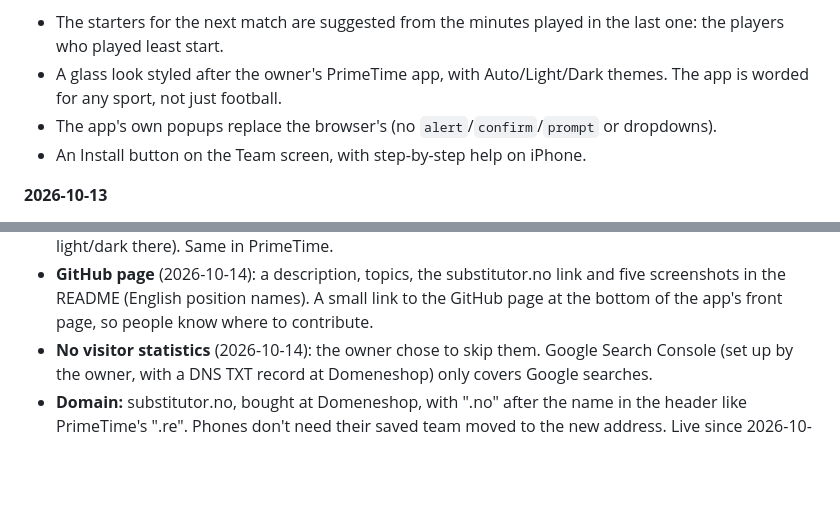
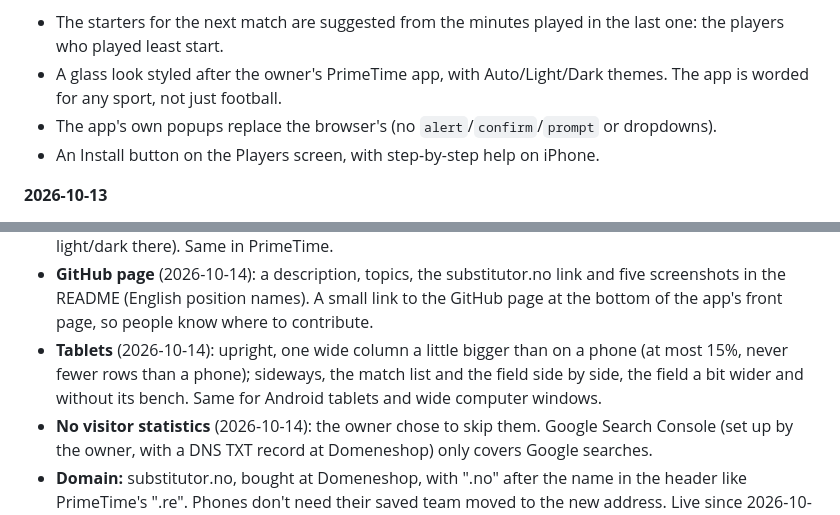
Before and after one commit to dbugger85/substitutor, a Markdown page: PLAN.md, 2 parts joined by grey strips. Rendered like a GitHub page; blank space fills up the shorter version.

```diff
--- a/PLAN.md
+++ b/PLAN.md
@@ -58,7 +58,7 @@ All confirmed by the user. For how each one works in the code, see [CLAUDE.md](C
 - The starters for the next match are suggested from the minutes played in the last one: the players who played least start.
 - A glass look styled after the owner's PrimeTime app, with Auto/Light/Dark themes. The app is worded for any sport, not just football.
 - The app's own popups replace the browser's (no `alert`/`confirm`/`prompt` or dropdowns).
-- An Install button on the Team screen, with step-by-step help on iPhone.
+- An Install button on the Players screen, with step-by-step help on iPhone.
 
 **2026-10-13**
 - **Move to another phone:** a link carries the team, the setup and the match in progress, and the clock keeps running. "Paste a shared link" exists for the installed iPhone app. The first phone keeps its match until someone ends it. A QR code was left out (it would need outside code).
@@ -73,5 +73,6 @@ All confirmed by the user. For how each one works in the code, see [CLAUDE.md](C
 - **Norwegian and Google** (2026-10-14): the whole app in English and Norwegian (bokmål), following the phone, with one small round flag in the top-right corner showing the current language (tap to switch; hidden during a match); each language has its own address (`?lang=no`). A description, link previews, `robots.txt`, a sitemap and a short intro on the first screen, so Google can list it. Norwegian goalkeeper badge: MV.
 - **Android bottom strip** (2026-10-14): the installed app's colours in the manifest are the dark navy, so Android's bottom navigation strip is dark with a light handle in both modes (Android can't follow light/dark there). Same in PrimeTime.
 - **GitHub page** (2026-10-14): a description, topics, the substitutor.no link and five screenshots in the README (English position names). A small link to the GitHub page at the bottom of the app's front page, so people know where to contribute.
+- **Tablets** (2026-10-14): upright, one wide column a little bigger than on a phone (at most 15%, never fewer rows than a phone); sideways, the match list and the field side by side, the field a bit wider and without its bench. Same for Android tablets and wide computer windows.
 - **No visitor statistics** (2026-10-14): the owner chose to skip them. Google Search Console (set up by the owner, with a DNS TXT record at Domeneshop) only covers Google searches.
 - **Domain:** substitutor.no, bought at Domeneshop, with ".no" after the name in the header like PrimeTime's ".re". Phones don't need their saved team moved to the new address. Live since 2026-10-14, with HTTPS.
```
Also changed, not shown: CLAUDE.md (+6 -1 lines), README.md (+15 -4 lines), icons/preview.png, screenshots/6-ipad-landscape.png (added), screenshots/7-ipad-portrait-dark.png (added), 4 other files.
